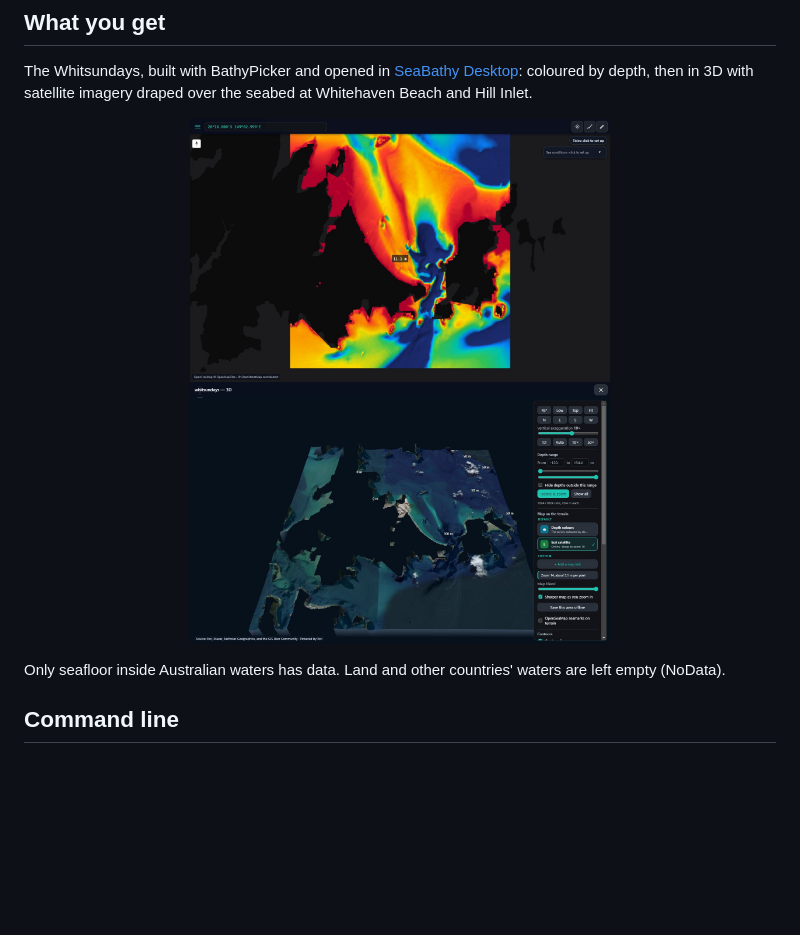
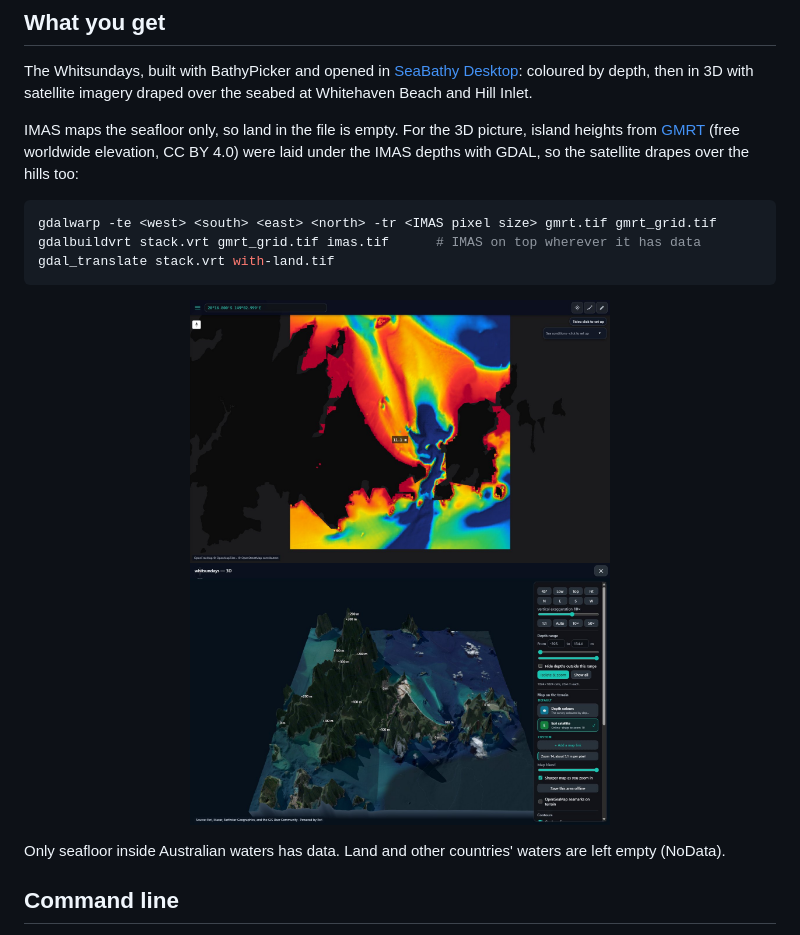
Before and after one commit to SeaBathy/BathyPicker, a Markdown page: README.md, the part around the change. GitHub-like rendering; pictures changed too: screenshots/in-seabathy-3d.jpg; blank space fills up the shorter version.

Commit message:
New 3D screenshot with island heights from GMRT
The Whitsundays 3D view now shows the islands, with land heights from GMRT laid under the IMAS depths. The README explains how.

````diff
--- a/README.md
+++ b/README.md
@@ -92,6 +92,16 @@ The Whitsundays, built with BathyPicker and opened in
 [SeaBathy Desktop](https://github.com/SeaBathy/seabathy-desktop): coloured by depth, then in
 3D with satellite imagery draped over the seabed at Whitehaven Beach and Hill Inlet.
 
+IMAS maps the seafloor only, so land in the file is empty. For the 3D picture, island
+heights from [GMRT](https://www.gmrt.org) (free worldwide elevation, CC BY 4.0) were laid
+under the IMAS depths with GDAL, so the satellite drapes over the hills too:
+
+```bash
+gdalwarp -te <west> <south> <east> <north> -tr <IMAS pixel size> gmrt.tif gmrt_grid.tif
+gdalbuildvrt stack.vrt gmrt_grid.tif imas.tif      # IMAS on top wherever it has data
+gdal_translate stack.vrt with-land.tif
+```
+
 <p align="center">
   <img src="screenshots/in-seabathy.jpg" width="420" alt="The GeoTIFF in SeaBathy's chart, coloured by depth">
   <img src="screenshots/in-seabathy-3d.jpg" width="420" alt="The Whitsundays in SeaBathy's 3D view with satellite imagery">
````
